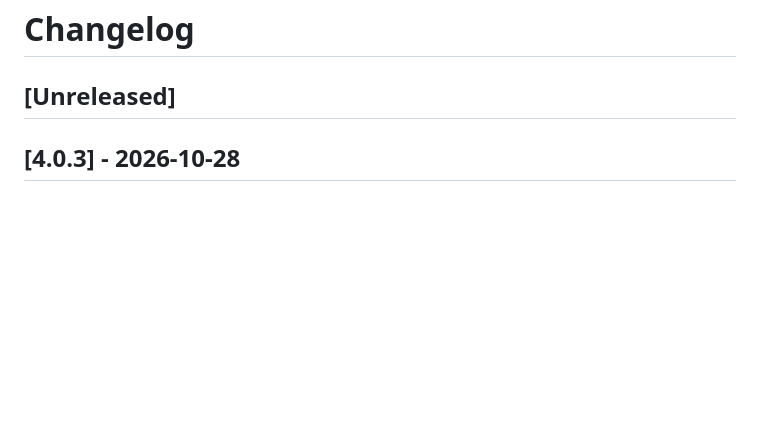
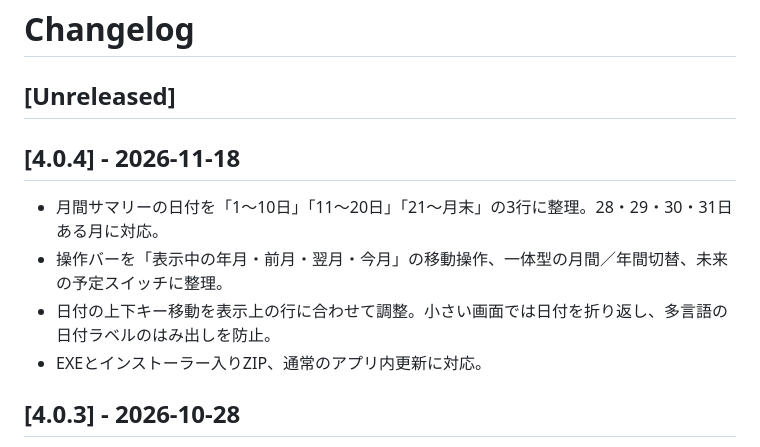
Before and after one commit to t-ueda21/TaskCalendar-Plus, a Markdown page: CHANGELOG.md, the part around the change. Drawn GitHub-style; blank space fills up the shorter version.

```diff
--- a/CHANGELOG.md
+++ b/CHANGELOG.md
@@ -1,6 +1,13 @@
 # Changelog
 
 ## [Unreleased]
+
+## [4.0.4] - 2026-11-18
+
+- 月間サマリーの日付を「1〜10日」「11〜20日」「21〜月末」の3行に整理。28・29・30・31日ある月に対応。
+- 操作バーを「表示中の年月・前月・翌月・今月」の移動操作、一体型の月間／年間切替、未来の予定スイッチに整理。
+- 日付の上下キー移動を表示上の行に合わせて調整。小さい画面では日付を折り返し、多言語の日付ラベルのはみ出しを防止。
+- EXEとインストーラー入りZIP、通常のアプリ内更新に対応。
 
 ## [4.0.3] - 2026-10-28
 
```
Also changed, not shown: README.md (+6 -6 lines), docs/releases/v4.0.4.md (added, +13 -0 lines), docs/images/v4.0.4-summary/month-10-tags.png (added), docs/images/v4.0.4-summary/month-dark.png (added), docs/images/v4.0.4-summary/month-selected-tags.png (added), docs/images/v4.0.4-summary/year.png (added), 9 other files.
